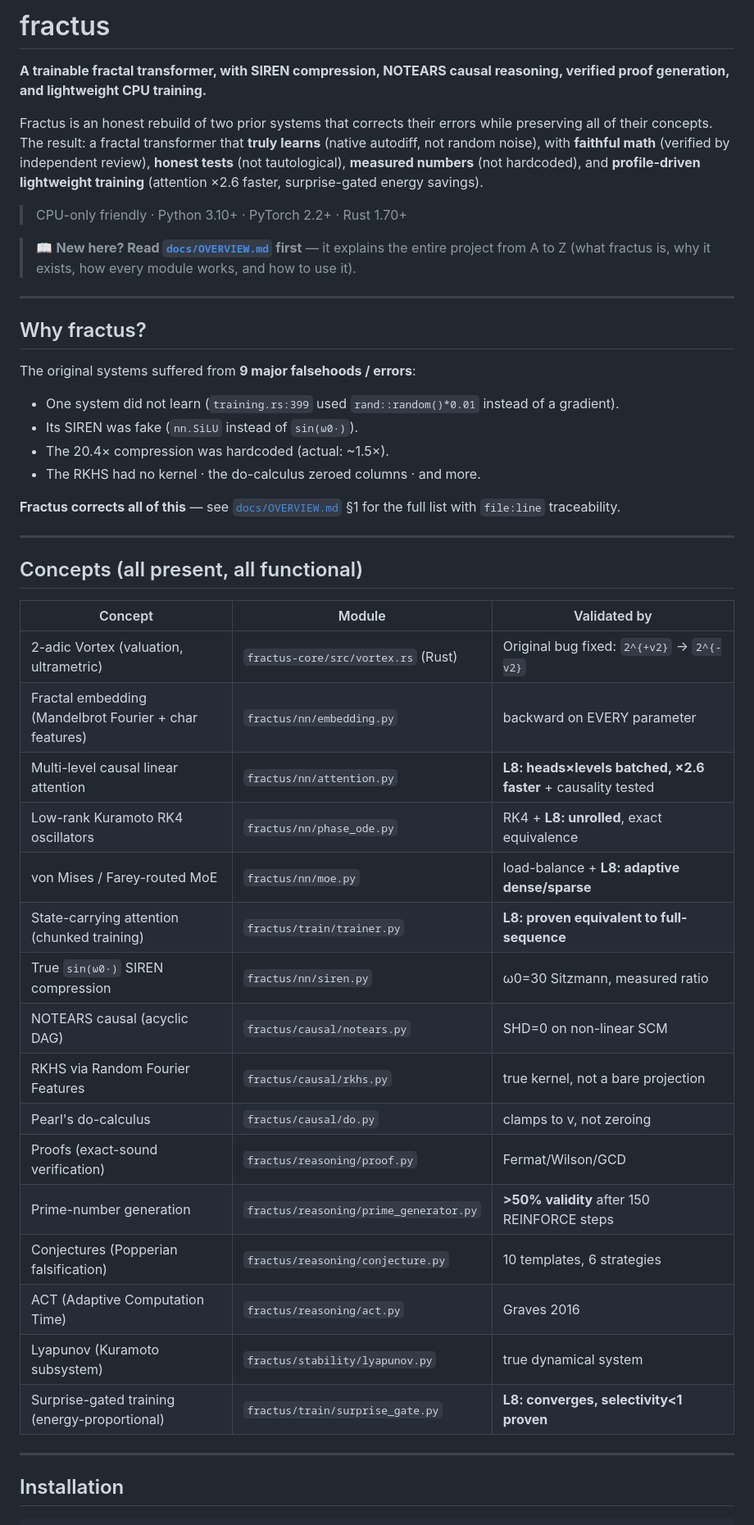
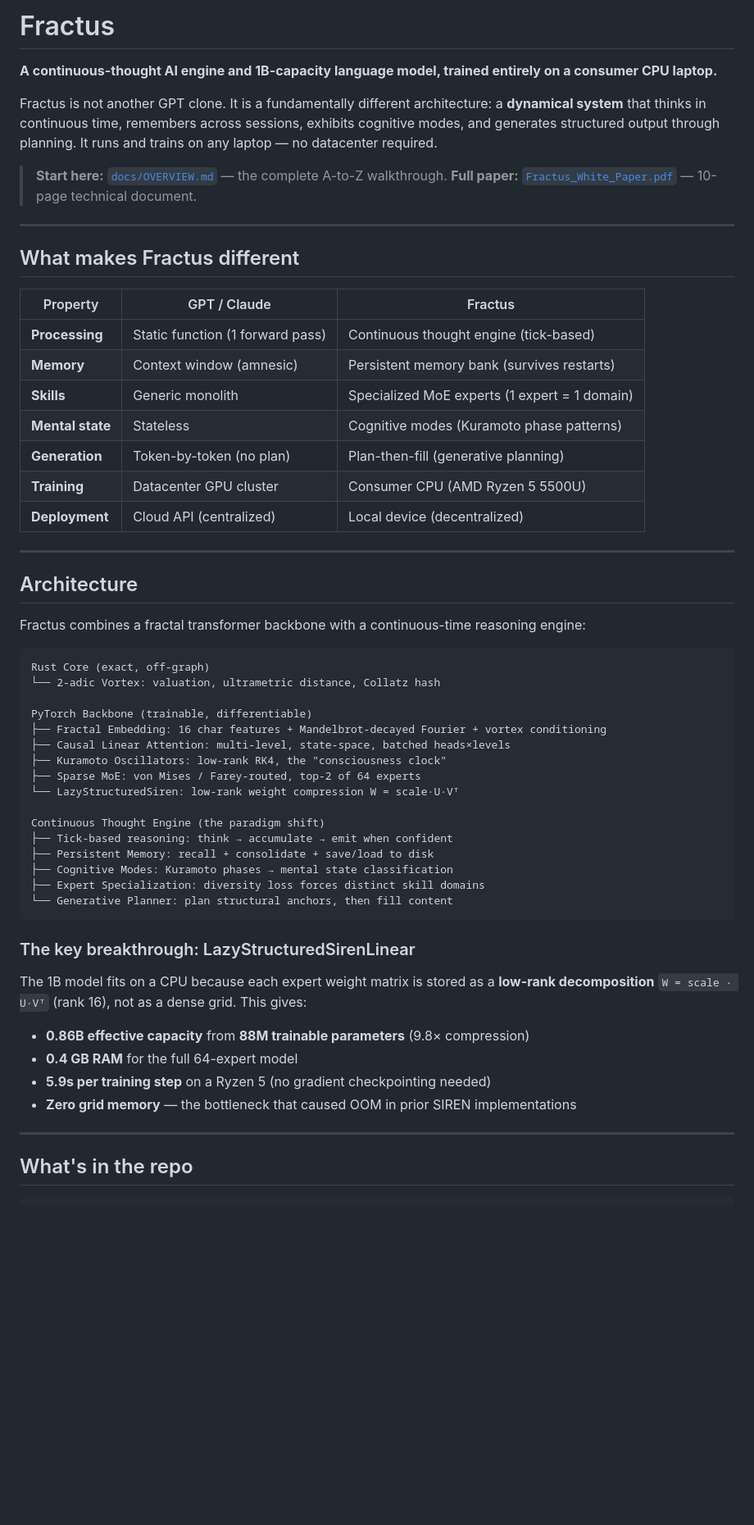
Before and after one commit to AFKmoney/fractus, a Markdown page: README.md, the part around one of its changes. Shown at 82% size. Rendered like a GitHub page; blank space fills up the shorter version.

````diff
--- a/README.md
+++ b/README.md
@@ -1,49 +1,61 @@
-# fractus
+# Fractus
 
-**A trainable fractal transformer, with SIREN compression, NOTEARS causal reasoning, verified proof generation, and lightweight CPU training.**
+**A continuous-thought AI engine and 1B-capacity language model, trained entirely on a consumer CPU laptop.**
 
-Fractus is an honest rebuild of two prior systems that corrects their errors while preserving all of their concepts. The result: a fractal transformer that **truly learns** (native autodiff, not random noise), with **faithful math** (verified by independent review), **honest tests** (not tautological), **measured numbers** (not hardcoded), and **profile-driven lightweight training** (attention ×2.6 faster, surprise-gated energy savings).
+Fractus is not another GPT clone. It is a fundamentally different architecture: a **dynamical system** that thinks in continuous time, remembers across sessions, exhibits cognitive modes, and generates structured output through planning. It runs and trains on any laptop — no datacenter required.
 
-> CPU-only friendly · Python 3.10+ · PyTorch 2.2+ · Rust 1.70+
-
-> 📖 **New here? Read [`docs/OVERVIEW.md`](docs/OVERVIEW.md) first** — it explains the entire project from A to Z (what fractus is, why it exists, how every module works, and how to use it).
+> **Start here:** [`docs/OVERVIEW.md`](docs/OVERVIEW.md) — the complete A-to-Z walkthrough.
+> **Full paper:** [`Fractus_White_Paper.pdf`](Fractus_White_Paper.pdf) — 10-page technical document.
 
 ---
 
-## Why fractus?
+## What makes Fractus different
 
-The original systems suffered from **9 major falsehoods / errors**:
-- One system did not learn (`training.rs:399` used `rand::random()*0.01` instead of a gradient).
-- Its SIREN was fake (`nn.SiLU` instead of `sin(ω0·)`).
-- The 20.4× compression was hardcoded (actual: ~1.5×).
-- The RKHS had no kernel · the do-calculus zeroed columns · and more.
-
-**Fractus corrects all of this** — see [`docs/OVERVIEW.md`](docs/OVERVIEW.md) §1 for the full list with `file:line` traceability.
+| Property | GPT / Claude | Fractus |
+|---|---|---|
+| **Processing** | Static function (1 forward pass) | Continuous thought engine (tick-based) |
+| **Memory** | Context window (amnesic) | Persistent memory bank (survives restarts) |
+| **Skills** | Generic monolith | Specialized MoE experts (1 expert = 1 domain) |
+| **Mental state** | Stateless | Cognitive modes (Kuramoto phase patterns) |
+| **Generation** | Token-by-token (no plan) | Plan-then-fill (generative planning) |
+| **Training** | Datacenter GPU cluster | Consumer CPU (AMD Ryzen 5 5500U) |
+| **Deployment** | Cloud API (centralized) | Local device (decentralized) |
 
 ---
 
-## Concepts (all present, all functional)
+## Architecture
 
-| Concept | Module | Validated by |
-|---|---|---|
-| 2-adic Vortex (valuation, ultrametric) | `fractus-core/src/vortex.rs` (Rust) | Original bug fixed: `2^{+v2}` → `2^{-v2}` |
-| Fractal embedding (Mandelbrot Fourier + char features) | `fractus/nn/embedding.py` | backward on EVERY parameter |
-| Multi-level causal linear attention | `fractus/nn/attention.py` | **L8: heads×levels batched, ×2.6 faster** + causality tested |
-| Low-rank Kuramoto RK4 oscillators | `fractus/nn/phase_ode.py` | RK4 + **L8: unrolled**, exact equivalence |
-| von Mises / Farey-routed MoE | `fractus/nn/moe.py` | load-balance + **L8: adaptive dense/sparse** |
-| State-carrying attention (chunked training) | `fractus/train/trainer.py` | **L8: proven equivalent to full-sequence** |
-| True `sin(ω0·)` SIREN compression | `fractus/nn/siren.py` | ω0=30 Sitzmann, measured ratio |
-| NOTEARS causal (acyclic DAG) | `fractus/causal/notears.py` | SHD=0 on non-linear SCM |
-| RKHS via Random Fourier Features | `fractus/causal/rkhs.py` | true kernel, not a bare projection |
-| Pearl's do-calculus | `fractus/causal/do.py` | clamps to v, not zeroing |
-| Proofs (exact-sound verification) | `fractus/reasoning/proof.py` | Fermat/Wilson/GCD |
-| Prime-number generation | `fractus/reasoning/prime_generator.py` | **>50% validity** after 150 REINFORCE steps |
-| Conjectures (Popperian falsification) | `fractus/reasoning/conjecture.py` | 10 templates, 6 strategies |
-| ACT (Adaptive Computation Time) | `fractus/reasoning/act.py` | Graves 2016 |
-| Lyapunov (Kuramoto subsystem) | `fractus/stability/lyapunov.py` | true dynamical system |
-| Surprise-gated training (energy-proportional) | `fractus/train/surprise_gate.py` | **L8: converges, selectivity<1 proven** |
+Fractus combines a fractal transformer backbone with a continuous-time reasoning engine:
+
+```
+Rust Core (exact, off-graph)
+└── 2-adic Vortex: valuation, ultrametric distance, Collatz hash
+
+PyTorch Backbone (trainable, differentiable)
+├── Fractal Embedding: 16 char features + Mandelbrot-decayed Fourier + vortex conditioning
+├── Causal Linear Attention: multi-level, state-space, batched heads×levels
+├── Kuramoto Oscillators: low-rank RK4, the "consciousness clock"
+├── Sparse MoE: von Mises / Farey-routed, top-2 of 64 experts
+└── LazyStructuredSiren: low-rank weight compression W = scale·U·Vᵀ
+
+Continuous Thought Engine (the paradigm shift)
+├── Tick-based reasoning: think → accumulate → emit when confident
+├── Persistent Memory: recall + consolidate + save/load to disk
+├── Cognitive Modes: Kuramoto phases → mental state classification
+├── Expert Specialization: diversity loss forces distinct skill domains
+└── Generative Planner: plan structural anchors, then fill content
+```
+
+### The key breakthrough: LazyStructuredSirenLinear
+
+The 1B model fits on a CPU because each expert weight matrix is stored as a **low-rank decomposition** `W = scale · U·Vᵀ` (rank 16), not as a dense grid. This gives:
+
+- **0.86B effective capacity** from **88M trainable parameters** (9.8× compression)
+- **0.4 GB RAM** for the full 64-expert model
+- **5.9s per training step** on a Ryzen 5 (no gradient checkpointing needed)
+- **Zero grid memory** — the bottleneck that caused OOM in prior SIREN implementations
 
 ---
 
-## Installation
+## What's in the repo
 
````
Also changed, not shown: other parts of README.md (+93 -135 lines).
